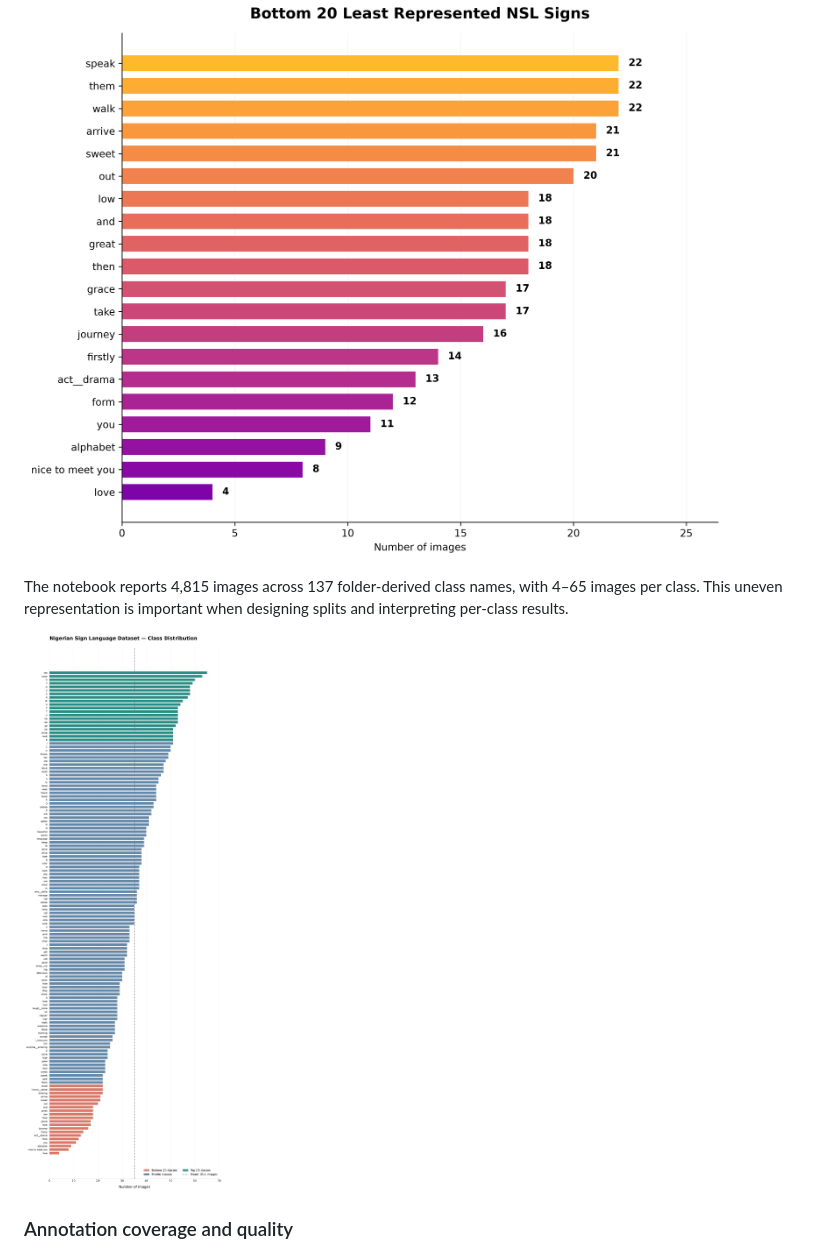
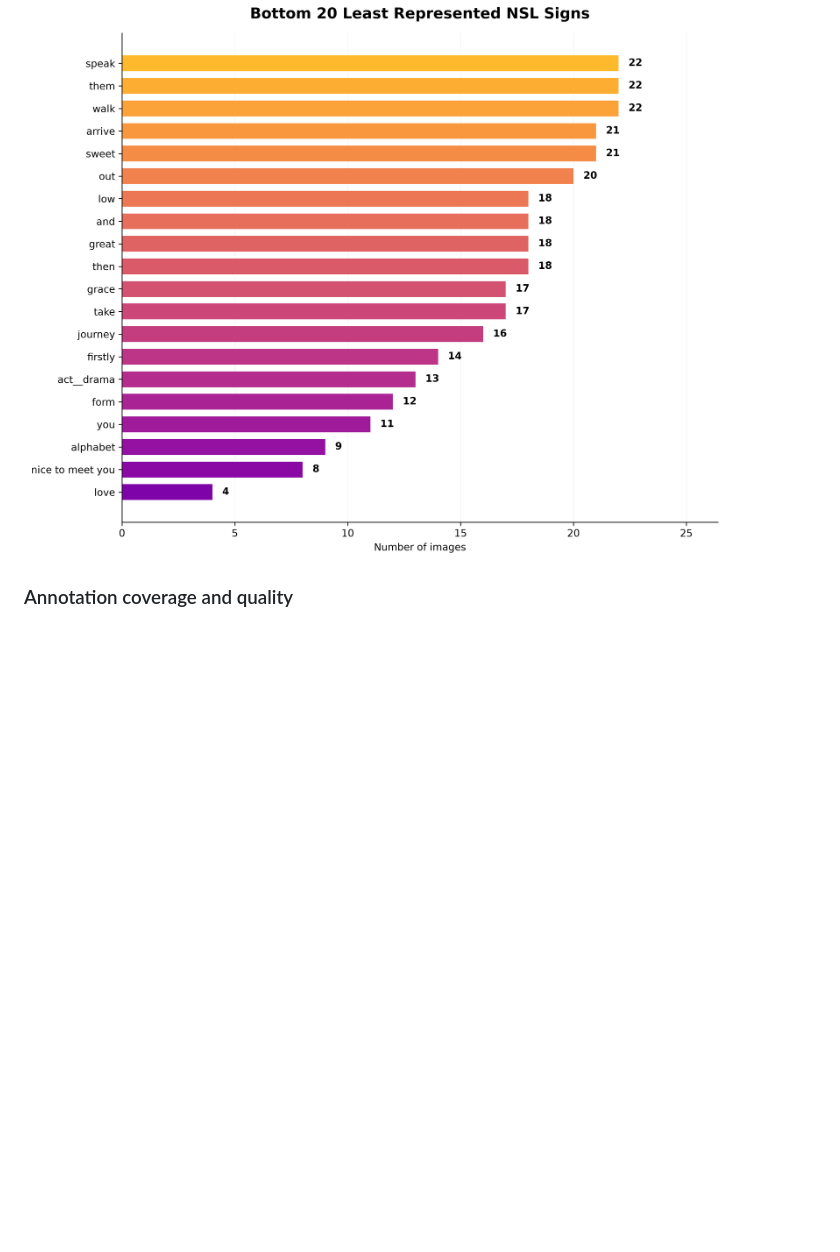
Before and after one commit to Candace352/AI-System-Design-Nigerian-Sign-Language-Sign-to-Speech-Project, a Markdown page: README.md, the part around one of its changes. Rendered like a GitHub page; blank space fills up the shorter version.

```diff
--- a/README.md
+++ b/README.md
@@ -155,9 +155,6 @@ The notebook reports the top 20 most signed words/phrases/letters
 The notebook reports the bottom 20 most signed words/phrases/letters
 ![Distribution of images across sign classes](figures/extra_bottom20_signs.png)
 
-The notebook reports 4,815 images across 137 folder-derived class names, with 4–65 images per class. This uneven representation is important when designing splits and interpreting per-class results.
-
-![Distribution of images across sign classes](figures/class_distribution_all_137.png)
 
 ### Annotation coverage and quality
 
```
Also changed, not shown: other parts of README.md (+2 -2 lines).
